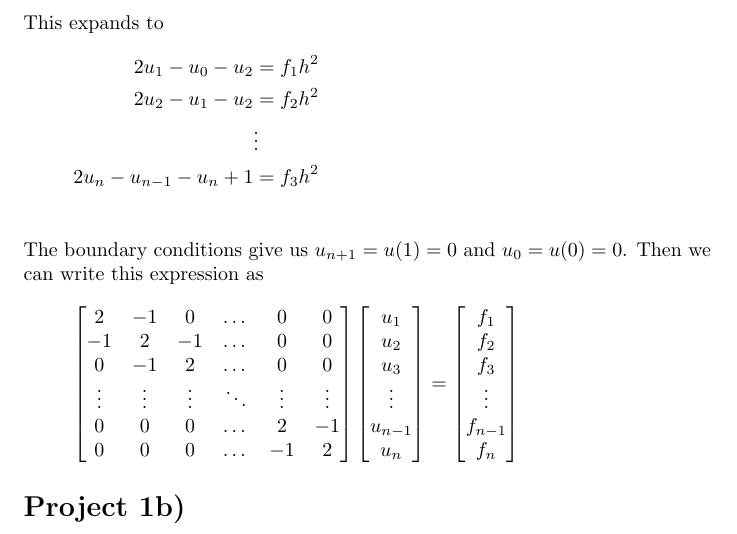
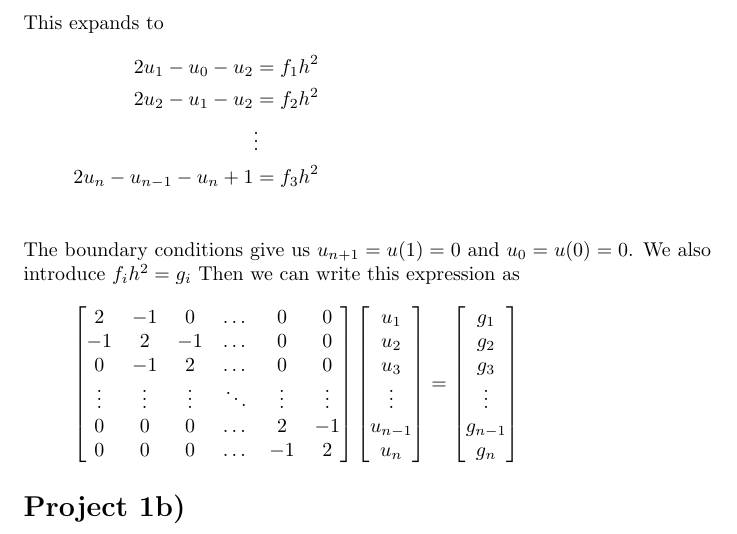
Before and after one commit to emmernme/Computational-Physics, a LaTeX document (Project1/Latex/prosjekt1.tex): part of the page, cut so that both start at the same text. Compiled offline with pdfLaTeX.

Commit message:
liten endring på oppgave 1a

```diff
--- a/Project1/Latex/prosjekt1.tex
+++ b/Project1/Latex/prosjekt1.tex
@@ -31,7 +31,7 @@ This expands to
   &\vdots\\
   2u_n - u_{n-1} - u_n+1 &= f_3h^2\\
 \end{flalign*}
-The boundary conditions give us $u_{n+1}=u(1)=0$ and $u_0=u(0)=0$. Then we can write this expression as
+The boundary conditions give us $u_{n+1}=u(1)=0$ and $u_0=u(0)=0$. We also introduce $f_ih^2 = g_i$ Then we can write this expression as
 \begin{flalign*}
   \begin{bmatrix}
     2 & -1 & 0 &\dots & 0 & 0\\
@@ -50,12 +50,12 @@ The boundary conditions give us $u_{n+1}=u(1)=0$ and $u_0=u(0)=0$. Then we can w
     u_n
   \end{bmatrix} =
   \begin{bmatrix}
-    f_1\\
-    f_2\\
-    f_3\\
+    g_1\\
+    g_2\\
+    g_3\\
     \vdots\\
-    f_{n-1}\\
-    f_n
+    g_{n-1}\\
+    g_n
   \end{bmatrix}
 \end{flalign*}
 
```
Also changed, not shown: Project1/Latex/prosjekt1.pdf, 3 other files.
